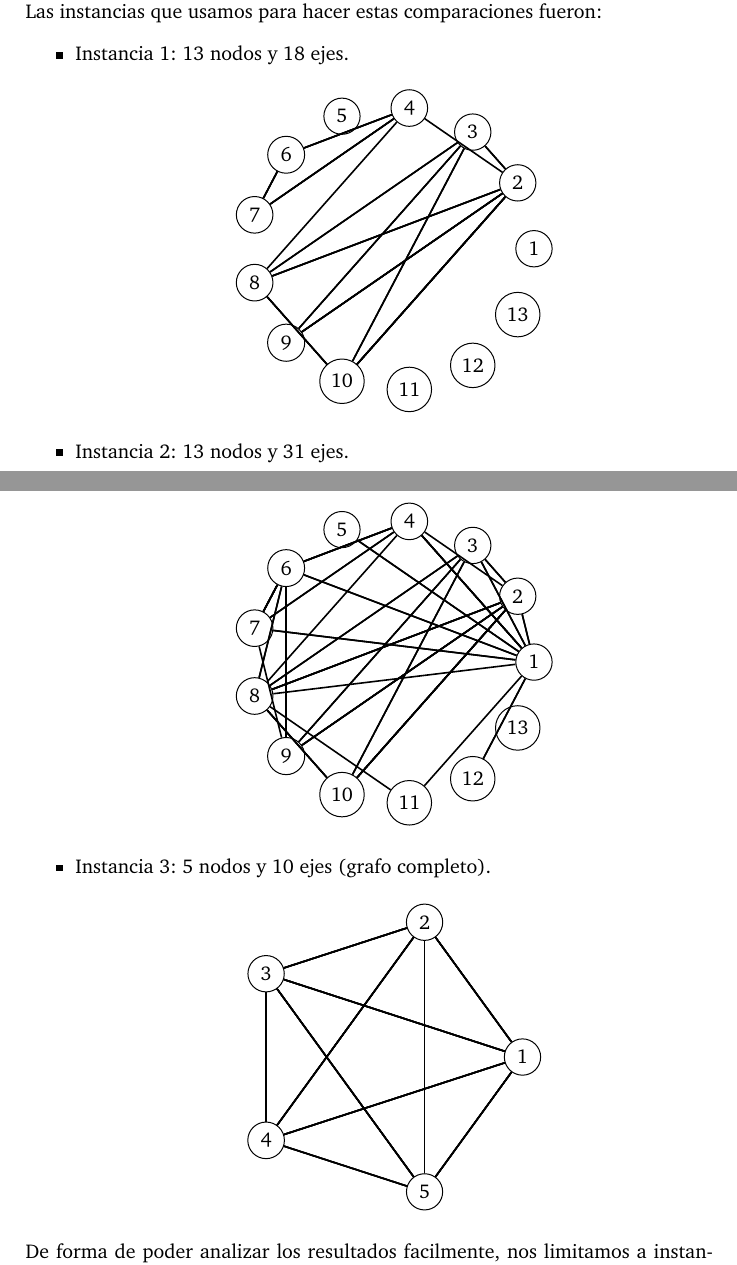
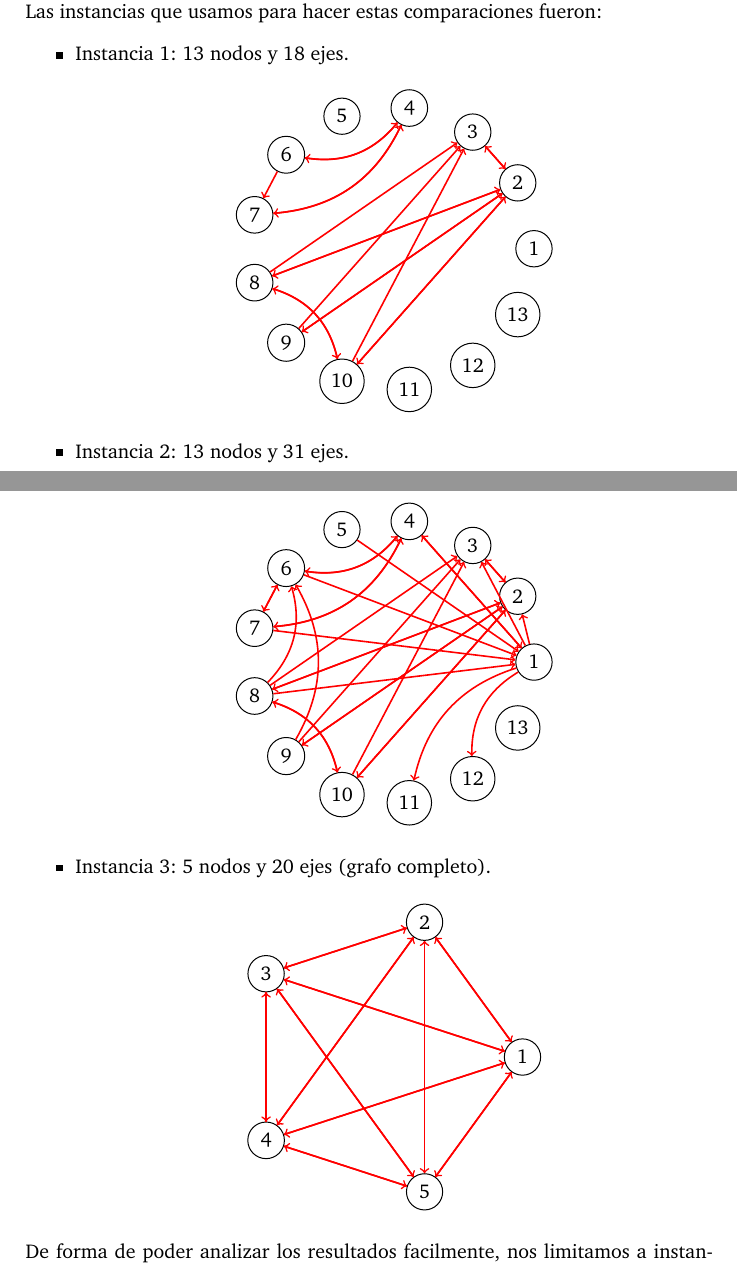
Before and after one commit to ivanpondal/mn-tp2, a LaTeX document (latex/informe.tex, which reads latex/experimentacion.tex): two parts of pages 22 and 23 of 29, joined at a grey line, cut so that both start at the same text. Compiled offline with pdfLaTeX; a LaTeX package or settings file that is missing is left out.

Commit message:
Arreglo grafos dirigidos en Instancias de Pruebas PR

```diff
--- a/latex/experimentacion.tex
+++ b/latex/experimentacion.tex
@@ -206,7 +206,25 @@ Las instancias que usamos para hacer estas comparaciones fueron:
                 \begin{scope}
                     \Vertices{circle}{1,2,3,4,5,6,7,8,9,10,11,12,13}
                 \end{scope}
-                \Edges(2,8,2,9,2,10,2,3,3,8,3,9,3,10,3,2,4,6,4,7,6,4,7,6,7,4,8,10,8,2,9,2,10,2,10,8)
+                \SetUpEdge[style={<-},color=red]
+                \Edge(2)(8)
+                \Edge(2)(9)
+                \Edge(2)(10)
+                \Edge(2)(3)
+                \Edge(3)(8)
+                \Edge(3)(9)
+                \Edge(3)(10)
+                \Edge(3)(2)
+                \Edge[style={<-,bend left}](4)(6)
+                \Edge[style={<-,bend right}](6)(4)
+                \Edge[style={<-,bend left}](4)(7)
+                \Edge[style={<-,bend right}](7)(4)
+                \Edge(7)(6)
+                \Edge[style={<-,bend left}](8)(10)
+                \Edge(8)(2)
+                \Edge(9)(2)
+                \Edge(10)(2)
+                \Edge[style={<-,bend right}](10)(8)
             \end{tikzpicture}
         \end{center}
     \item Instancia 2: 13 nodos y 31 ejes.
@@ -217,10 +235,41 @@ Las instancias que usamos para hacer estas comparaciones fueron:
                 \begin{scope}
                     \Vertices{circle}{1,2,3,4,5,6,7,8,9,10,11,12,13}
                 \end{scope}
-                \Edges(1,4,1,5,1,6,1,7,1,8,2,1,2,8,2,9,2,10,2,3,3,1,3,8,3,9,3,10,3,2,4,1,4,6,4,7,6,4,6,7,6,8,6,9,7,6,7,4,8,10,8,2,9,2,10,2,10,8,11,1,12,1)
+                \SetUpEdge[style={<-},color=red]
+                \Edge(1)(4)
+                \Edge(1)(5)
+                \Edge(1)(6)
+                \Edge(1)(7)
+                \Edge(1)(8)
+                \Edge(2)(1)
+                \Edge(2)(8)
+                \Edge(2)(9)
+                \Edge(2)(10)
+                \Edge(2)(3)
+                \Edge(3)(1)
+                \Edge(3)(8)
+                \Edge(3)(9)
+                \Edge(3)(10)
+                \Edge(3)(2)
+                \Edge(4)(1)
+                \Edge[style={<-,bend left}](4)(6)
+                \Edge[style={<-,bend right}](6)(4)
+                \Edge[style={<-,bend left}](4)(7)
+                \Edge[style={<-,bend right}](7)(4)
+                \Edge(6)(7)
+                \Edge[style={<-,bend left}](6)(8)
+                \Edge[style={<-,bend left}](6)(9)
+                \Edge(7)(6)
+                \Edge[style={<-,bend left}](8)(10)
+                \Edge(8)(2)
+                \Edge(9)(2)
+                \Edge(10)(2)
+                \Edge[style={<-,bend right}](10)(8)
+                \Edge[style={<-,bend left}](11)(1)
+                \Edge[style={<-,bend left}](12)(1)
             \end{tikzpicture}
         \end{center}
-    \item Instancia 3: 5 nodos y 10 ejes (grafo completo).
+    \item Instancia 3: 5 nodos y 20 ejes (grafo completo).
         \begin{center}
             \begin{tikzpicture}
                 \GraphInit[vstyle=Normal]
@@ -228,7 +277,27 @@ Las instancias que usamos para hacer estas comparaciones fueron:
                 \begin{scope}
                     \Vertices{circle}{1,2,3,4,5}
                 \end{scope}
-                \Edges(5,1,5,2,5,3,5,4,1,5,1,2,1,3,1,4,2,5,2,1,2,3,2,4,3,5,3,1,3,2,3,4,4,5,4,1,4,2,4,3)
+                \SetUpEdge[style={<-},color=red]
+                \Edge(5)(1)
+                \Edge(5)(2)
+                \Edge(5)(3)
+                \Edge(5)(4)
+                \Edge(1)(5)
+                \Edge(1)(2)
+                \Edge(1)(3)
+                \Edge(1)(4)
+                \Edge(2)(5)
+                \Edge(2)(1)
+                \Edge(2)(3)
+                \Edge(2)(4)
+                \Edge(3)(5)
+                \Edge(3)(1)
+                \Edge(3)(2)
+                \Edge(3)(4)
+                \Edge(4)(5)
+                \Edge(4)(1)
+                \Edge(4)(2)
+                \Edge(4)(3)
             \end{tikzpicture}
         \end{center}
 \end{itemize}
--- a/latex/informe.tex
+++ b/latex/informe.tex
@@ -39,6 +39,7 @@
 % \setcounter{secnumdepth}{2}
 \usepackage{underscore}
 \usepackage{kbordermatrix}% Matrix column labels
+\usetikzlibrary{arrows,shapes}
 \usepackage{tkz-graph}
 \usepackage{caratula}
 \usepackage{url}
```
Also changed, not shown: latex/informe.pdf.
